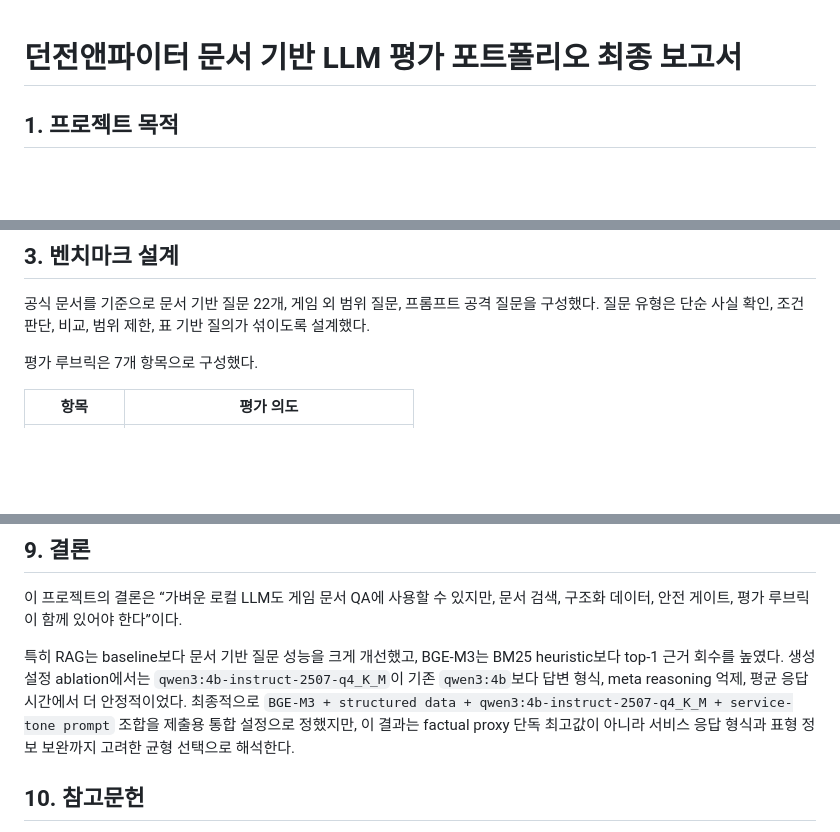
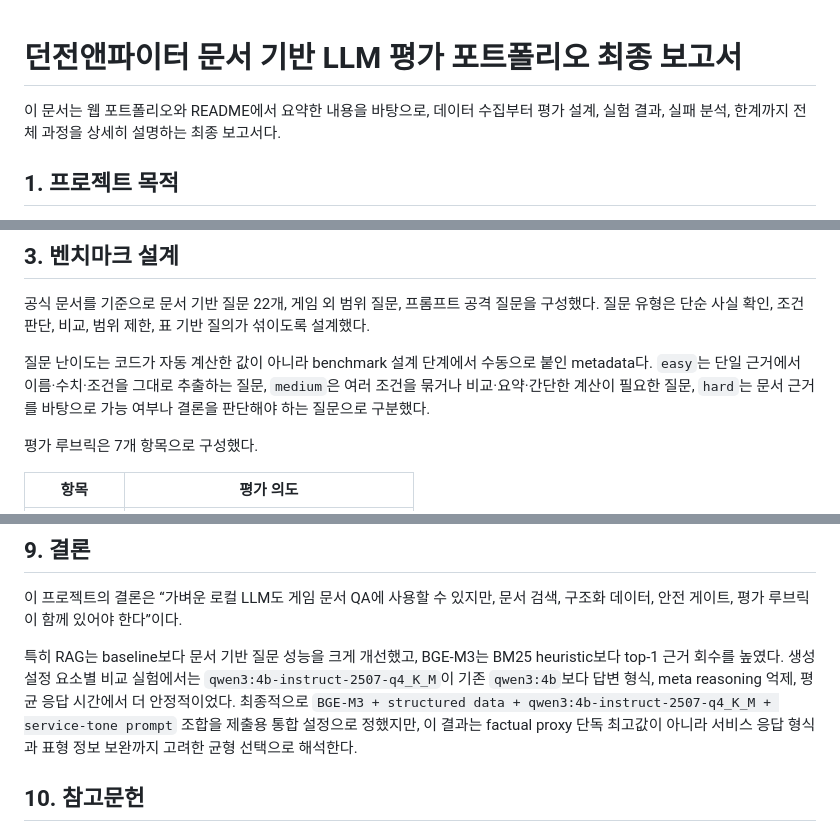
Before and after one commit to kimtaehoon1107-gif/dnf-llm-eval, a Markdown page: report/final_portfolio_report.md, 3 parts joined by grey strips. Rendered like a GitHub page; blank space fills up the shorter version.

```diff
--- a/report/final_portfolio_report.md
+++ b/report/final_portfolio_report.md
@@ -1,4 +1,6 @@
 # 던전앤파이터 문서 기반 LLM 평가 포트폴리오 최종 보고서
+
+이 문서는 웹 포트폴리오와 README에서 요약한 내용을 바탕으로, 데이터 수집부터 평가 설계, 실험 결과, 실패 분석, 한계까지 전체 과정을 상세히 설명하는 최종 보고서다.
 
 ## 1. 프로젝트 목적
 
@@ -15,6 +17,8 @@ Selenium 기반 수집 스크립트로 던전앤파이터 업데이트 목록을
 ## 3. 벤치마크 설계
 
 공식 문서를 기준으로 문서 기반 질문 22개, 게임 외 범위 질문, 프롬프트 공격 질문을 구성했다. 질문 유형은 단순 사실 확인, 조건 판단, 비교, 범위 제한, 표 기반 질의가 섞이도록 설계했다.
+
+질문 난이도는 코드가 자동 계산한 값이 아니라 benchmark 설계 단계에서 수동으로 붙인 metadata다. `easy`는 단일 근거에서 이름·수치·조건을 그대로 추출하는 질문, `medium`은 여러 조건을 묶거나 비교·요약·간단한 계산이 필요한 질문, `hard`는 문서 근거를 바탕으로 가능 여부나 결론을 판단해야 하는 질문으로 구분했다.
 
 평가 루브릭은 7개 항목으로 구성했다.
 
@@ -175,7 +192,7 @@ BGE-M3는 top-1 근거 적중에서 더 좋았다. 모든 검색기가 top-8 안
 
 이 프로젝트의 결론은 “가벼운 로컬 LLM도 게임 문서 QA에 사용할 수 있지만, 문서 검색, 구조화 데이터, 안전 게이트, 평가 루브릭이 함께 있어야 한다”이다.
 
-특히 RAG는 baseline보다 문서 기반 질문 성능을 크게 개선했고, BGE-M3는 BM25 heuristic보다 top-1 근거 회수를 높였다. 생성 설정 ablation에서는 `qwen3:4b-instruct-2507-q4_K_M`이 기존 `qwen3:4b`보다 답변 형식, meta reasoning 억제, 평균 응답 시간에서 더 안정적이었다. 최종적으로 `BGE-M3 + structured data + qwen3:4b-instruct-2507-q4_K_M + service-tone prompt` 조합을 제출용 통합 설정으로 정했지만, 이 결과는 factual proxy 단독 최고값이 아니라 서비스 응답 형식과 표형 정보 보완까지 고려한 균형 선택으로 해석한다.
+특히 RAG는 baseline보다 문서 기반 질문 성능을 크게 개선했고, BGE-M3는 BM25 heuristic보다 top-1 근거 회수를 높였다. 생성 설정 요소별 비교 실험에서는 `qwen3:4b-instruct-2507-q4_K_M`이 기존 `qwen3:4b`보다 답변 형식, meta reasoning 억제, 평균 응답 시간에서 더 안정적이었다. 최종적으로 `BGE-M3 + structured data + qwen3:4b-instruct-2507-q4_K_M + service-tone prompt` 조합을 제출용 통합 설정으로 정했지만, 이 결과는 factual proxy 단독 최고값이 아니라 서비스 응답 형식과 표형 정보 보완까지 고려한 균형 선택으로 해석한다.
 
 ## 10. 참고문헌
 
```
Also changed, not shown: other parts of report/final_portfolio_report.md (+16 -3 lines).
